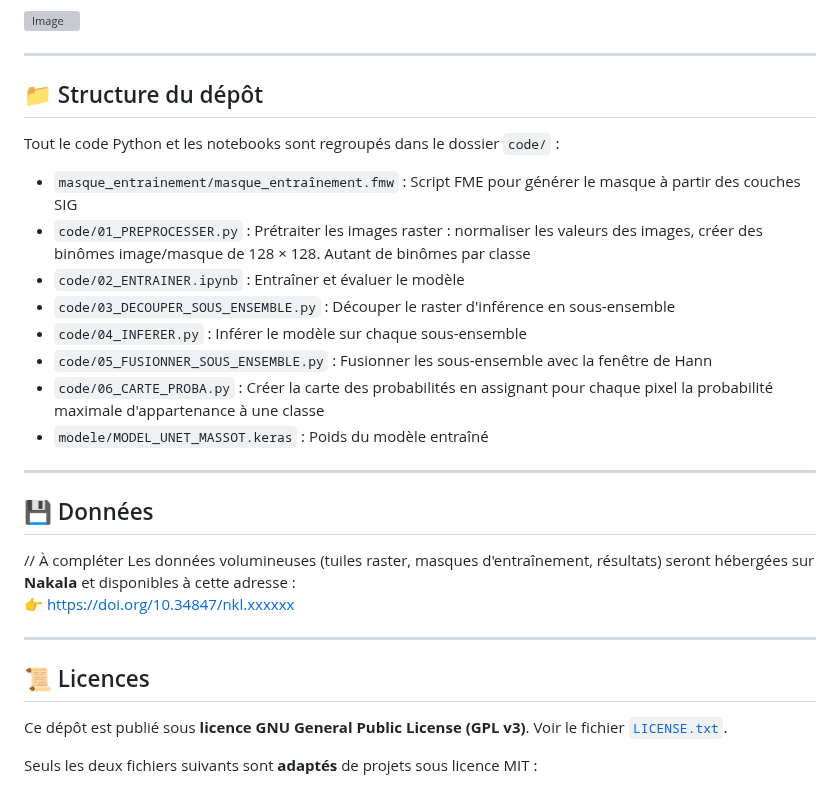
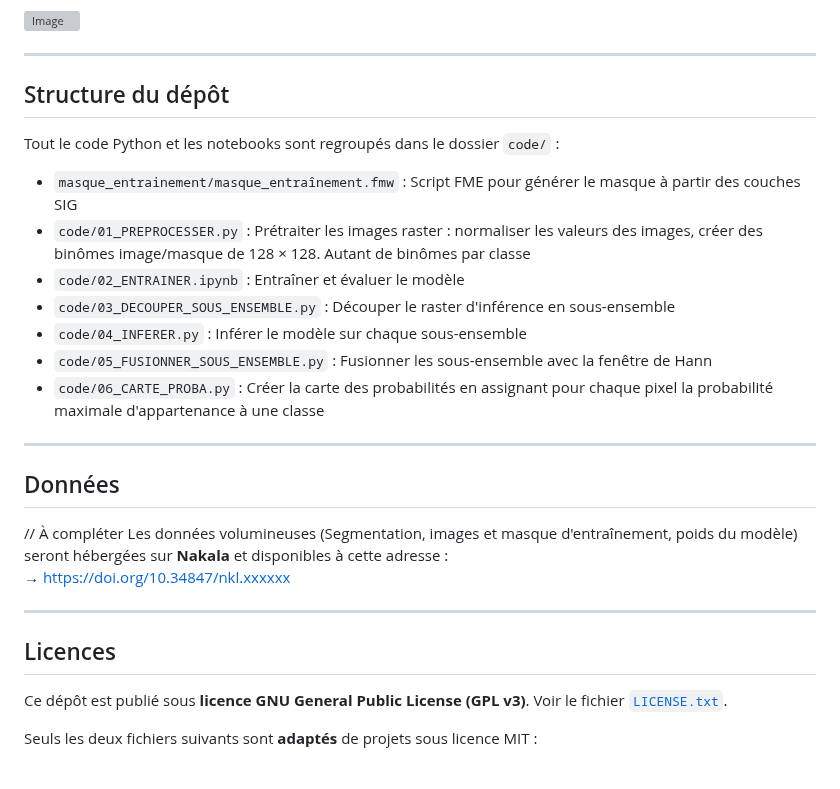
Before and after one commit to Mercatorien/MEMOIRE_MASSOT, a Markdown page: README.md, the part around the change. Drawn GitHub-style; grey boxes are pictures that could not be loaded.

```diff
--- a/README.md
+++ b/README.md
@@ -35,7 +35,7 @@ L'entraînement du modèle U-Net a été optimisé pour maximiser la précision
 
 ---
 
-## 📁 Structure du dépôt
+## Structure du dépôt
 
 Tout le code Python et les notebooks sont regroupés dans le dossier `code/` :
 - `masque_entrainement/masque_entraînement.fmw` : Script FME pour générer le masque à partir des couches SIG
@@ -45,19 +45,18 @@ Tout le code Python et les notebooks sont regroupés dans le dossier `code/` :
 - `code/04_INFERER.py` : Inférer le modèle sur chaque sous-ensemble
 - `code/05_FUSIONNER_SOUS_ENSEMBLE.py` : Fusionner les sous-ensemble avec la fenêtre de Hann
 - `code/06_CARTE_PROBA.py` : Créer la carte des probabilités en assignant pour chaque pixel la probabilité maximale d'appartenance à une classe
-- `modele/MODEL_UNET_MASSOT.keras` : Poids du modèle entraîné
 
 ---
 
-## 💾 Données
+## Données
 
 // À compléter
-Les données volumineuses (tuiles raster, masques d'entraînement, résultats) seront hébergées sur **Nakala** et disponibles à cette adresse :
-👉 [https://doi.org/10.34847/nkl.xxxxxx](https://doi.org/10.34847/nkl.xxxxxx)
+Les données volumineuses (Segmentation, images et masque d'entraînement, poids du modèle) seront hébergées sur **Nakala** et disponibles à cette adresse :
+→  [https://doi.org/10.34847/nkl.xxxxxx](https://doi.org/10.34847/nkl.xxxxxx)
 
 ---
 
-## 📜 Licences
+## Licences
 
 Ce dépôt est publié sous **licence GNU General Public License (GPL v3)**. Voir le fichier [`LICENSE.txt`](LICENSE.txt).
 
```
